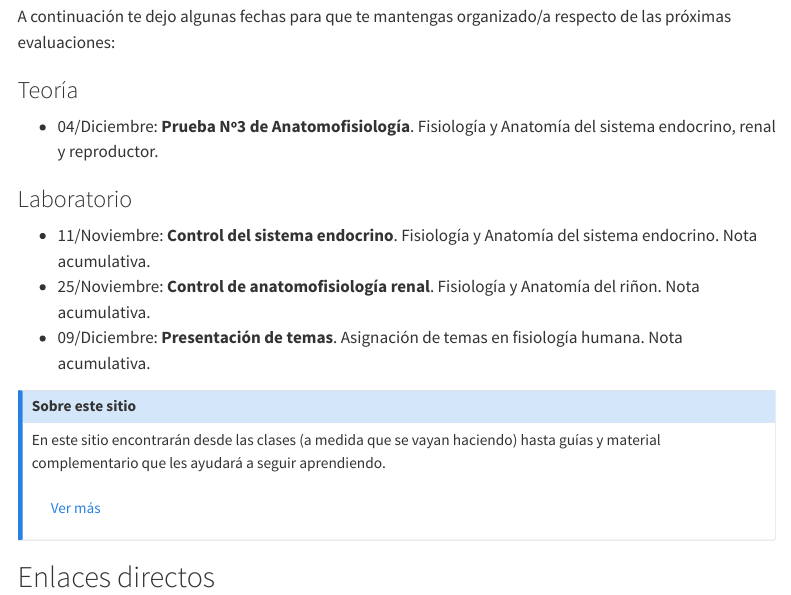
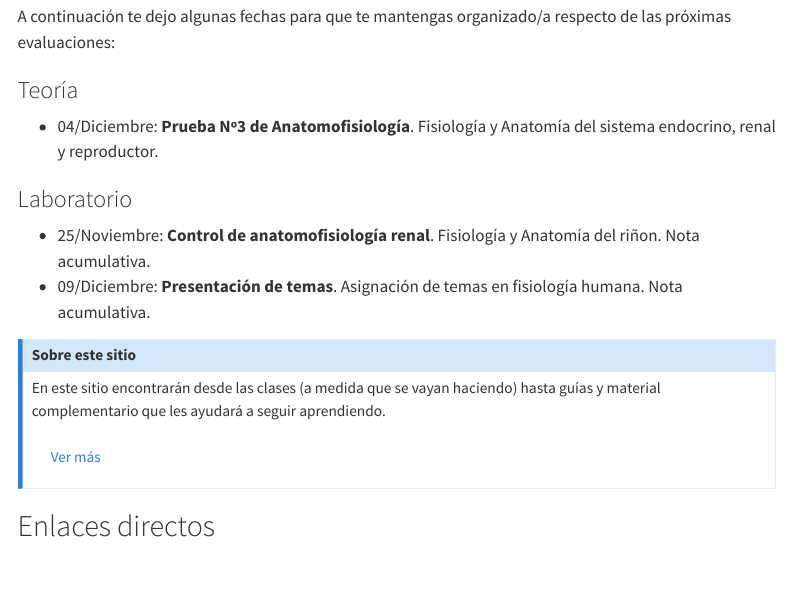
Before and after one commit to matcasti/to_fisiologia, a Quarto document (index.qmd): the page in a window 1100 px wide, from 370 px down. Rendered offline with R 4.5, knitr and Pandoc in place of Quarto, with nearby package versions; menus at the side of the page are left out.

Commit message:
eliminar fecha de control de endocrino (hecha)

```diff
--- a/index.qmd
+++ b/index.qmd
@@ -18,7 +18,6 @@ A continuación te dejo algunas fechas para que te mantengas organizado/a respec
 
 ### Laboratorio
 
--  11/Noviembre: **Control del sistema endocrino**. Fisiología y Anatomía del sistema endocrino. Nota acumulativa.
 -  25/Noviembre: **Control de anatomofisiología renal**. Fisiología y Anatomía del riñon. Nota acumulativa.
 -  09/Diciembre: **Presentación de temas**. Asignación de temas en fisiología humana. Nota acumulativa.
 :::
```
Also changed, not shown: 2 other files.
